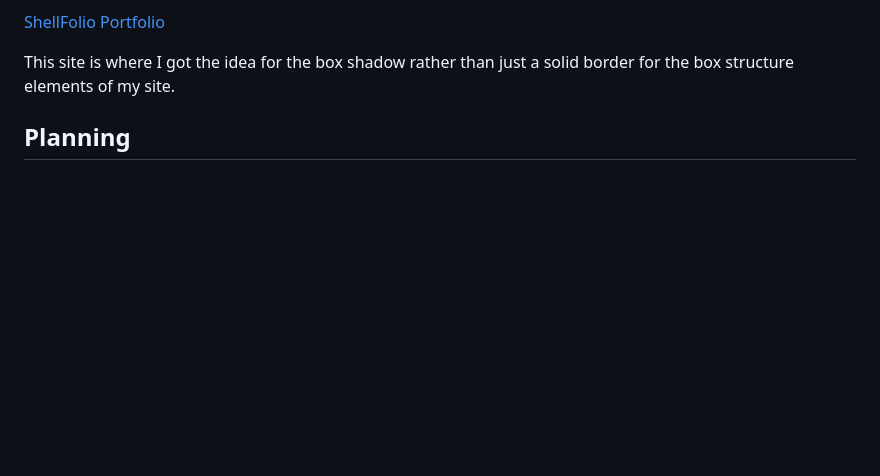
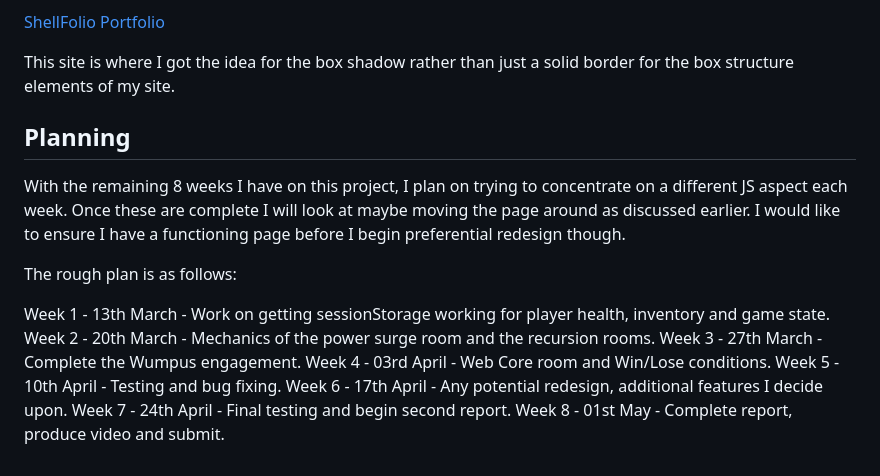
Before and after one commit to dwatkin-dev/SET08801, a Markdown page: reports/ReportOne.md, the part around the change. Rendered like a GitHub page; blank space fills up the shorter version.

Commit message:
Finished ReportOne

```diff
--- a/reports/ReportOne.md
+++ b/reports/ReportOne.md
@@ -149,3 +149,16 @@ I loved this website and took big inspiration from it in terms of how I laid my
 This site is where I got the idea for the box shadow rather than just a solid border for the box structure elements of my site.
 
 ## Planning
+
+With the remaining 8 weeks I have on this project, I plan on trying to concentrate on a different JS aspect each week. Once these are complete I will look at maybe moving the page around as discussed earlier. I would like to ensure I have a functioning page before I begin preferential redesign though.
+
+The rough plan is as follows:
+
+Week 1 - 13th March - Work on getting sessionStorage working for player health, inventory and game state.
+Week 2 - 20th March - Mechanics of the power surge room and the recursion rooms.
+Week 3 - 27th March - Complete the Wumpus engagement.
+Week 4 - 03rd April - Web Core room and Win/Lose conditions.
+Week 5 - 10th April - Testing and bug fixing.
+Week 6 - 17th April - Any potential redesign, additional features I decide upon.
+Week 7 - 24th April - Final testing and begin second report.
+Week 8 - 01st May   - Complete report, produce video and submit.
```
